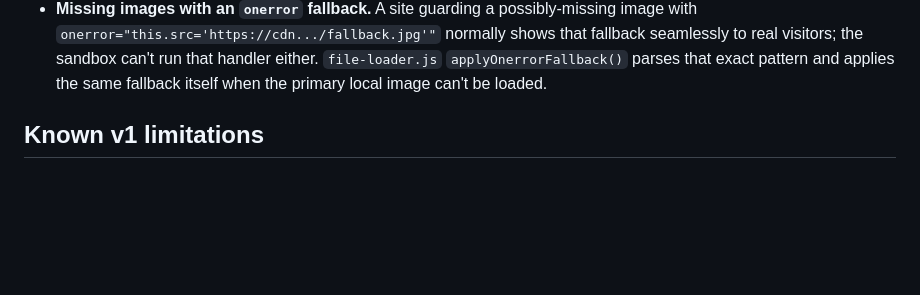
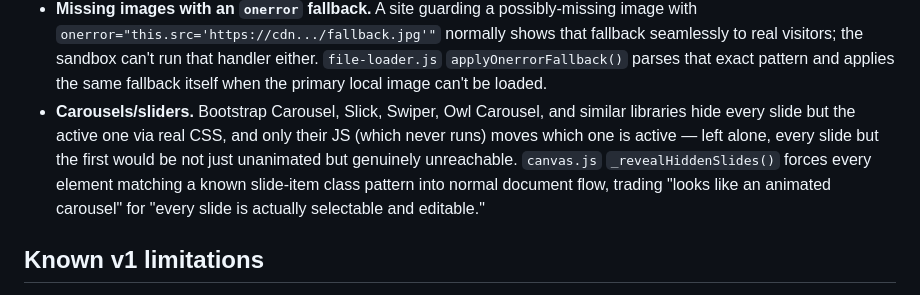
Before and after one commit to HoldenGrant/sprout-editor, a Markdown page: README.md, the part around the change. Rendered like a GitHub page; blank space fills up the shorter version.

Commit message:
Document the carousel/slider fix in CHANGELOG.md and README.md

```diff
--- a/README.md
+++ b/README.md
@@ -142,6 +142,13 @@ patterns get handled anyway:
   fallback seamlessly to real visitors; the sandbox can't run that handler either.
   `file-loader.js` `applyOnerrorFallback()` parses that exact pattern and applies the
   same fallback itself when the primary local image can't be loaded.
+- **Carousels/sliders.** Bootstrap Carousel, Slick, Swiper, Owl Carousel, and similar
+  libraries hide every slide but the active one via real CSS, and only their JS (which
+  never runs) moves which one is active — left alone, every slide but the first would be
+  not just unanimated but genuinely unreachable. `canvas.js` `_revealHiddenSlides()`
+  forces every element matching a known slide-item class pattern into normal document
+  flow, trading "looks like an animated carousel" for "every slide is actually
+  selectable and editable."
 
 ## Known v1 limitations
 
```
Also changed, not shown: CHANGELOG.md (+8 -0 lines).
